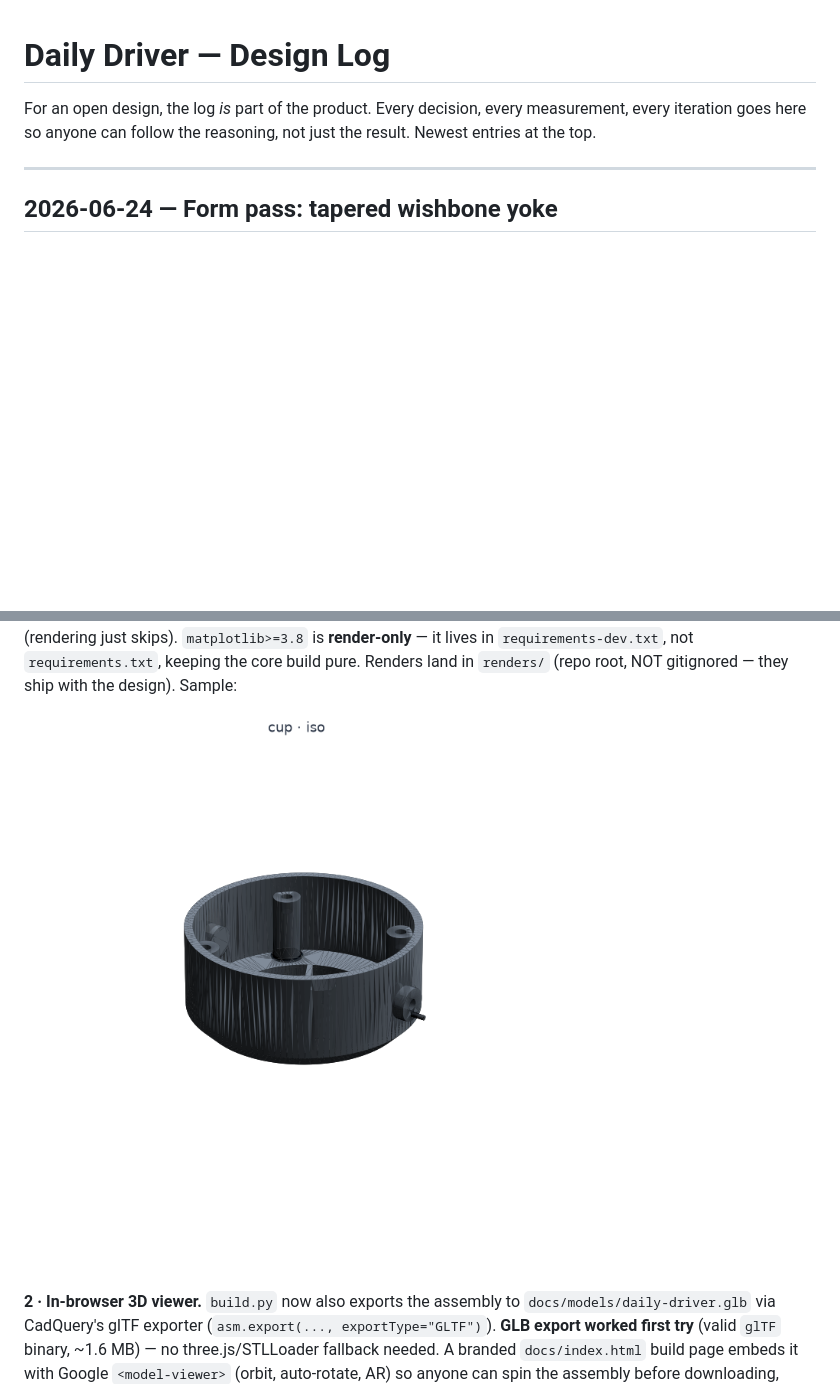
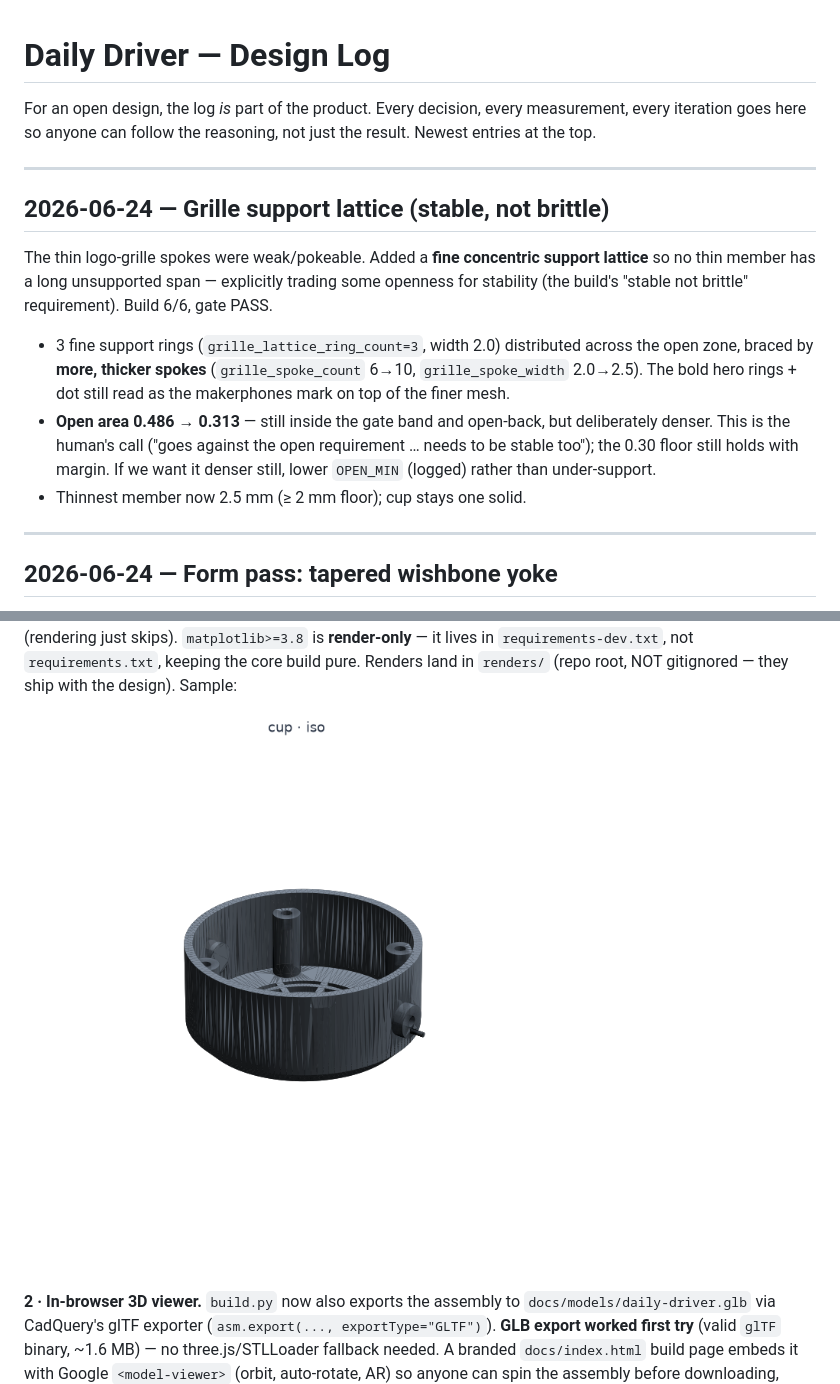
Before and after one commit to makerphones/daily-driver, a Markdown page: docs/DESIGN-LOG.md, 2 parts joined by grey strips. Rendered like a GitHub page; pictures changed too: renders/cup_iso.png; blank space fills up the shorter version.

```diff
--- a/docs/DESIGN-LOG.md
+++ b/docs/DESIGN-LOG.md
@@ -3,6 +3,25 @@
 For an open design, the log *is* part of the product. Every decision, every
 measurement, every iteration goes here so anyone can follow the reasoning, not
 just the result. Newest entries at the top.
+
+---
+
+## 2026-06-24 — Grille support lattice (stable, not brittle)
+
+The thin logo-grille spokes were weak/pokeable. Added a **fine concentric support
+lattice** so no thin member has a long unsupported span — explicitly trading some
+openness for stability (the build's "stable not brittle" requirement). Build 6/6,
+gate PASS.
+
+- 3 fine support rings (`grille_lattice_ring_count=3`, width 2.0) distributed
+  across the open zone, braced by **more, thicker spokes** (`grille_spoke_count`
+  6→10, `grille_spoke_width` 2.0→2.5). The bold hero rings + dot still read as the
+  makerphones mark on top of the finer mesh.
+- **Open area 0.486 → 0.313** — still inside the gate band and open-back, but
+  deliberately denser. This is the human's call ("goes against the open
+  requirement … needs to be stable too"); the 0.30 floor still holds with margin.
+  If we want it denser still, lower `OPEN_MIN` (logged) rather than under-support.
+- Thinnest member now 2.5 mm (≥ 2 mm floor); cup stays one solid.
 
 ---
 
```
Also changed, not shown: renders/cup_front.png, renders/cup_side.png, 3 other files.
